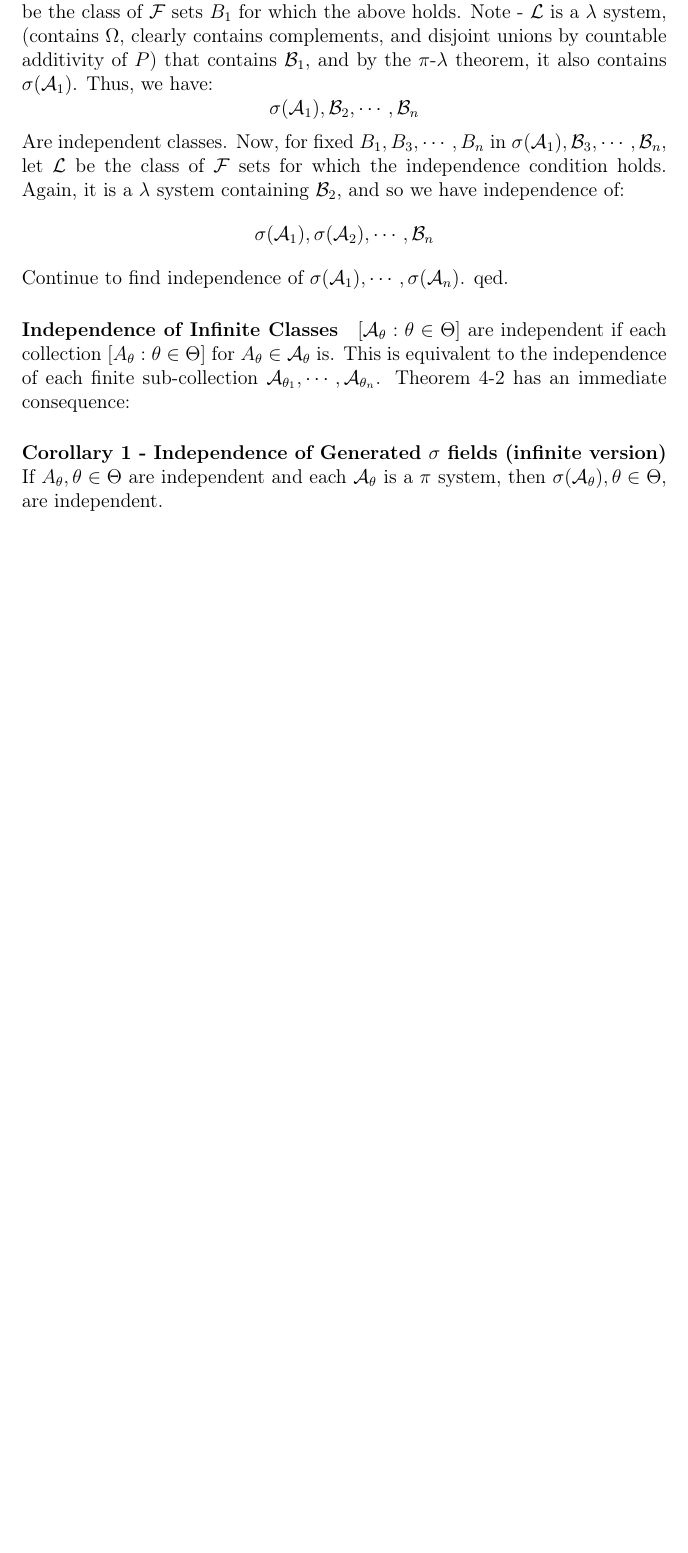
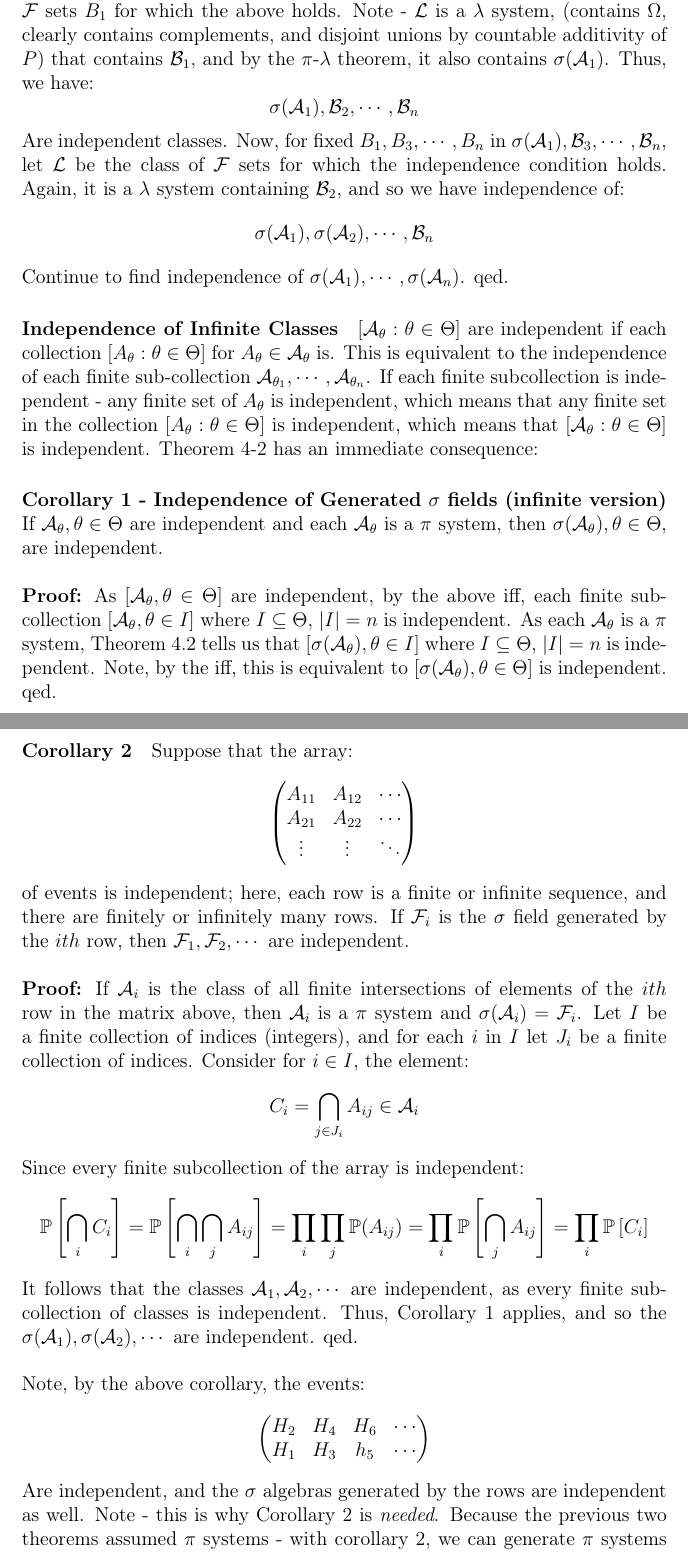
Before and after one commit to wispyabyss/ProbabilityAndMeasure, a LaTeX document (ProbabilityAndMeasure.tex): part of page 87 of 87 before the commit and two parts of pages 87 and 88 of 89 after it, the two joined at a grey line, cut so that both start at the same text, the shorter picture padded with empty space. Compiled offline with pdfLaTeX.

Commit message:
Continue Section 4 Notes

```diff
--- a/ProbabilityAndMeasure.tex
+++ b/ProbabilityAndMeasure.tex
@@ -2231,12 +2231,12 @@ $$
 For $B_i \in \acal_i$ or $B_i = \Omega$ (in which case, $B_i$ is removed from the intersection, and $P(B_i) = 1$ is removed from the multiplication).
 
 \paragraph{Theorem 4.2 - Independence of Generated $\sigma$ field} If $\acal_1, \cdots, \acal_n$ are independent and each $\acal_i$ is a $\pi$ system, then $\sigma(\acal_1), \cdots, \sigma(\acal_n)$ are independent as well.
-
+\\
 \textbf{Proof:} Let $\bcal_i$ be the class $\acal_i$ augmented by $\Omega$ - note, it is still a $\pi$ system, and we must have $\sigma(\acal_i) = \sigma(\bcal_i)$. By the independence hypothesis - we have that for $B_i \in \bcal_i$:
 $$
 	P(B_1 \cap B_2 \cap \cdots \cap B_n) = P(B_1)P(B_2) \cdots P(B_n)
 $$
-Ie, the $\bcal_i$ are independent as well. For fixed $B_2, \cdots, B_n$ in $\bcal_2, \cdots, \bcal_n$, let $\lcal$ be the class of $\fcal$ sets $B_1$ for which the above holds. Note - $\lcal$ is a $\lambda$ system, (contains $\Omega$, clearly contains complements, and disjoint unions by countable additivity of $P$) that contains $\bcal_1$, and by the $\pi$-$\lambda$ theorem, it also contains $\sigma(\acal_1)$. Thus, we have:
+Ie, the $\bcal_i$ are independent as well. Also, note that the above is a criteria for independence. For fixed $B_2, \cdots, B_n$ in $\bcal_2, \cdots, \bcal_n$, let $\lcal$ be the class of $\fcal$ sets $B_1$ for which the above holds. Note - $\lcal$ is a $\lambda$ system, (contains $\Omega$, clearly contains complements, and disjoint unions by countable additivity of $P$) that contains $\bcal_1$, and by the $\pi$-$\lambda$ theorem, it also contains $\sigma(\acal_1)$. Thus, we have:
 $$
 	\sigma(\acal_1), \bcal_2, \cdots, \bcal_n
 $$
@@ -2246,6 +2246,40 @@ $$
 $$
 Continue to find independence of $\sigma(\acal_1), \cdots, \sigma(\acal_n)$. qed.
 
-\paragraph{Independence of Infinite Classes} $[\acal_\theta : \theta \in \Theta]$ are independent if each collection $[A_\theta : \theta \in \Theta]$ for $A_\theta \in \acal_\theta$ is. This is equivalent to the independence of each finite sub-collection $\acal_{\theta_1}, \cdots, \acal_{\theta_n}$. Theorem 4-2 has an immediate consequence:
-
-\paragraph{Corollary 1 - Independence of Generated $\sigma$ fields (infinite version)} If $A_\theta, \theta \in \Theta$ are independent and each $\acal_\theta$ is a $\pi$ system, then $\sigma(\acal_\theta), \theta \in \Theta$, are independent.
+\paragraph{Independence of Infinite Classes} $[\acal_\theta : \theta \in \Theta]$ are independent if each collection $[A_\theta : \theta \in \Theta]$ for $A_\theta \in \acal_\theta$ is. This is equivalent to the independence of each finite sub-collection $\acal_{\theta_1}, \cdots, \acal_{\theta_n}$. If each finite subcollection is independent - any finite set of $A_\theta$ is independent, which means that any finite set in the collection $[A_\theta : \theta \in \Theta]$ is independent, which means that $[\acal_\theta : \theta \in \Theta]$ is independent. Theorem 4-2 has an immediate consequence:
+
+\paragraph{Corollary 1 - Independence of Generated $\sigma$ fields (infinite version)} If $\acal_\theta, \theta \in \Theta$ are independent and each $\acal_\theta$ is a $\pi$ system, then $\sigma(\acal_\theta), \theta \in \Theta$, are independent.
+\\\\
+\textbf{Proof:} As $[\acal_\theta, \theta \in \Theta]$ are independent, by the above iff, each finite subcollection $[\acal_\theta, \theta \in I]$ where $I \subseteq \Theta$, $|I| = n$ is independent. As each $\acal_\theta$ is a $\pi$ system, Theorem 4.2 tells us that $[\sigma(\acal_\theta), \theta \in I]$ where $I \subseteq \Theta$, $|I| = n$ is independent. Note, by the iff, this is equivalent to $[\sigma(\acal_\theta), \theta \in \Theta]$ is independent. qed.
+
+\paragraph{Corollary 2} Suppose that the array:
+$$
+	\begin{pmatrix}
+	A_{11} & A_{12} & \cdots\\
+	A_{21} & A_{22} & \cdots\\
+	\vdots & \vdots & \ddots
+	\end{pmatrix}
+$$
+of events is independent; here, each row is a finite or infinite sequence, and there are finitely or infinitely many rows. If $\fcal_i$ is the $\sigma$ field generated by the $ith$ row, then $\fcal_1, \fcal_2, \cdots$ are independent.
+\\\\
+\textbf{Proof:} If $\acal_i$ is the class of all finite intersections of elements of the $ith$ row in the matrix above, then $\acal_i$ is a $\pi$ system and $\sigma(\acal_i) = \fcal_i$. Let $I$ be a finite collection of indices (integers), and for each $i$ in $I$ let $J_i$ be a finite collection of indices. Consider for $i \in I$, the element:
+$$
+	C_i = \bigcap_{j \in J_i} A_{ij} \in \acal_i
+$$
+Since every finite subcollection of the array is independent:
+$$
+	\Prob\left[\bigcap_i C_i\right] =
+	\Prob\left[\bigcap_i \bigcap_j A_{ij}\right] =
+	\prod_i \prod_j \Prob(A_{ij}) = \prod_i \Prob\left[\bigcap_j A_{ij}\right] =
+	\prod_i \Prob\left[C_i\right]
+$$
+It follows that the classes $\acal_1, \acal_2, \cdots$ are independent, as every finite subcollection of classes is independent. Thus, Corollary 1 applies, and so the $\sigma(\acal_1), \sigma(\acal_2), \cdots$ are independent. qed.
+\\\\
+Note, by the above corollary, the events:
+$$
+	\begin{pmatrix}
+	H_2 & H_4 & H_6 & \cdots\\
+	H_1 & H_3 & h_5 & \cdots
+	\end{pmatrix}
+$$
+Are independent, and the $\sigma$ algebras generated by the rows are independent as well. Note - this is why Corollary 2 is \textit{needed}. Because the previous two theorems assumed $\pi$ systems - with corollary 2, we can generate $\pi$ systems on the rows, and then apply the theorems. Note, Corollary 2 can be used to prove that if $A_1, \cdots, A_n$ are independent, so are there complements, as $A_1^c \in \sigma(A_1), \cdots, A_n^c \in \sigma(A_n)$.
```
Also changed, not shown: ProbabilityAndMeasure.pdf, ProbabilityAndMeasure.tex (16 more changed lines), 5 other files.
